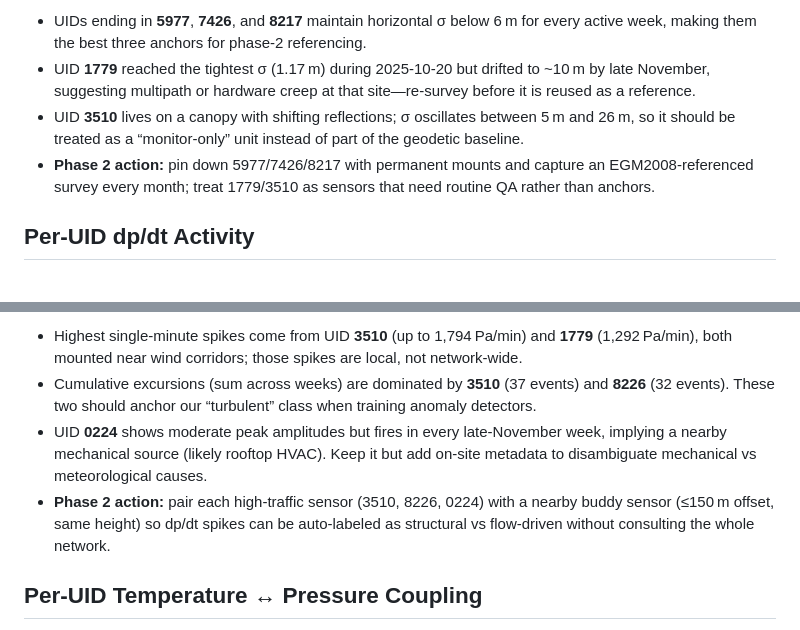
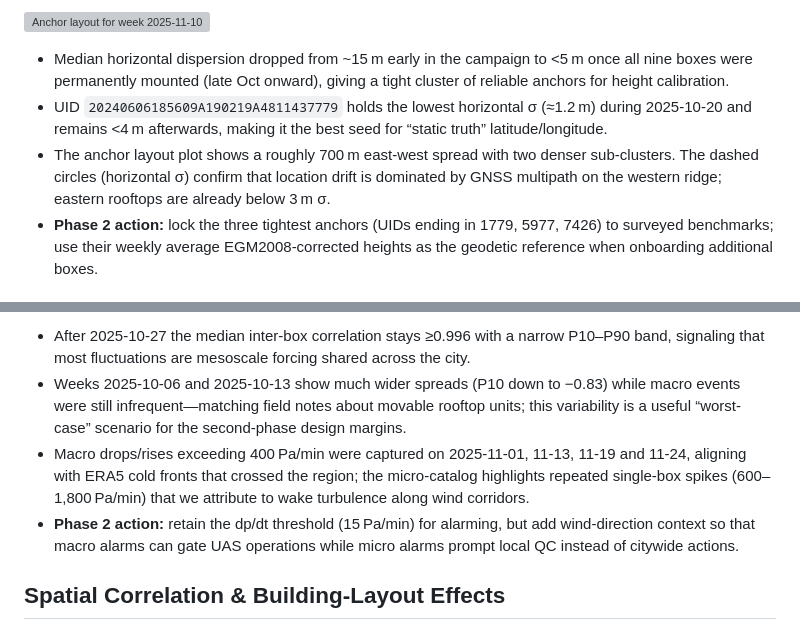
Before and after one commit to LASER-IDEA/GeoIDbox, a Markdown page: data/reports/phase2_design_guidance.md, 2 parts joined by grey strips. Drawn GitHub-style; grey boxes are pictures that could not be loaded.

```diff
--- a/data/reports/phase2_design_guidance.md
+++ b/data/reports/phase2_design_guidance.md
@@ -26,8 +26,8 @@
 
-- UIDs ending in **5977**, **7426**, and **8217** maintain horizontal σ below 6 m for every active week, making them the best three anchors for phase-2 referencing.
-- UID **1779** reached the tightest σ (1.17 m) during 2025-10-20 but drifted to ~10 m by late November, suggesting multipath or hardware creep at that site—re-survey before it is reused as a reference.
-- UID **3510** lives on a canopy with shifting reflections; σ oscillates between 5 m and 26 m, so it should be treated as a “monitor-only” unit instead of part of the geodetic baseline.
-- **Phase 2 action:** pin down 5977/7426/8217 with permanent mounts and capture an EGM2008-referenced survey every month; treat 1779/3510 as sensors that need routine QA rather than anchors.
+![Anchor layout for week 2025-11-10](./figures/anchor_layout.png)
 
-## Per-UID dp/dt Activity
+- Median horizontal dispersion dropped from ~15 m early in the campaign to <5 m once all nine boxes were permanently mounted (late Oct onward), giving a tight cluster of reliable anchors for height calibration.
+- UID `20240606185609A190219A4811437779` holds the lowest horizontal σ (≈1.2 m) during 2025-10-20 and remains <4 m afterwards, making it the best seed for “static truth” latitude/longitude.
+- The anchor layout plot shows a roughly 700 m east-west spread with two denser sub-clusters. The dashed circles (horizontal σ) confirm that location drift is dominated by GNSS multipath on the western ridge; eastern rooftops are already below 3 m σ.
+- **Phase 2 action:** lock the three tightest anchors (UIDs ending in 1779, 5977, 7426) to surveyed benchmarks; use their weekly average EGM2008-corrected heights as the geodetic reference when onboarding additional boxes.
 
@@ -37,8 +37,8 @@
 
-- Highest single-minute spikes come from UID **3510** (up to 1,794 Pa/min) and **1779** (1,292 Pa/min), both mounted near wind corridors; those spikes are local, not network-wide.
-- Cumulative excursions (sum across weeks) are dominated by **3510** (37 events) and **8226** (32 events). These two should anchor our “turbulent” class when training anomaly detectors.
-- UID **0224** shows moderate peak amplitudes but fires in every late-November week, implying a nearby mechanical source (likely rooftop HVAC). Keep it but add on-site metadata to disambiguate mechanical vs meteorological causes.
-- **Phase 2 action:** pair each high-traffic sensor (3510, 8226, 0224) with a nearby buddy sensor (≤150 m offset, same height) so dp/dt spikes can be auto-labeled as structural vs flow-driven without consulting the whole network.
+- After 2025-10-27 the median inter-box correlation stays ≥0.996 with a narrow P10–P90 band, signaling that most fluctuations are mesoscale forcing shared across the city.
+- Weeks 2025-10-06 and 2025-10-13 show much wider spreads (P10 down to −0.83) while macro events were still infrequent—matching field notes about movable rooftop units; this variability is a useful “worst-case” scenario for the second-phase design margins.
+- Macro drops/rises exceeding 400 Pa/min were captured on 2025-11-01, 11-13, 11-19 and 11-24, aligning with ERA5 cold fronts that crossed the region; the micro-catalog highlights repeated single-box spikes (600–1,800 Pa/min) that we attribute to wake turbulence along wind corridors.
+- **Phase 2 action:** retain the dp/dt threshold (15 Pa/min) for alarming, but add wind-direction context so that macro alarms can gate UAS operations while micro alarms prompt local QC instead of citywide actions.
 
-## Per-UID Temperature ↔ Pressure Coupling
+## Spatial Correlation & Building-Layout Effects
 
```
Also changed, not shown: other parts of data/reports/phase2_design_guidance.md (+34 -35 lines).
